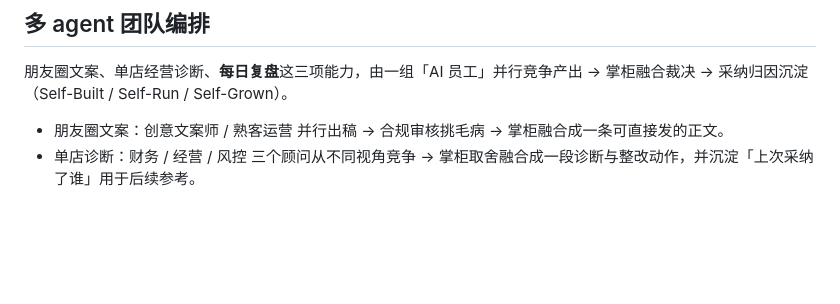
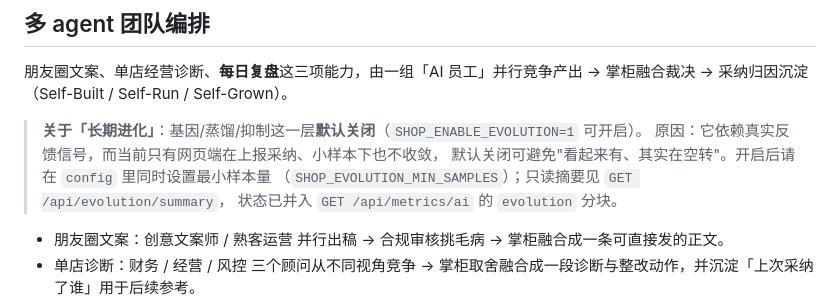
Before and after one commit to 1095278645/xirangceshi, a Markdown page: README.md, the part around the change. Rendered like a GitHub page; blank space fills up the shorter version.

```diff
--- a/README.md
+++ b/README.md
@@ -52,6 +52,12 @@ AIGC:
 ## 多 agent 团队编排
 
 朋友圈文案、单店经营诊断、**每日复盘**这三项能力，由一组「AI 员工」并行竞争产出 → 掌柜融合裁决 → 采纳归因沉淀（Self-Built / Self-Run / Self-Grown）。
+
+> **关于「长期进化」**：基因/蒸馏/抑制这一层**默认关闭**（`SHOP_ENABLE_EVOLUTION=1` 可开启）。
+> 原因：它依赖真实反馈信号，而当前只有网页端在上报采纳、小样本下也不收敛，
+> 默认关闭可避免"看起来有、其实在空转"。开启后请在 `config` 里同时设置最小样本量
+> （`SHOP_EVOLUTION_MIN_SAMPLES`）；只读摘要见 `GET /api/evolution/summary`，
+> 状态已并入 `GET /api/metrics/ai` 的 `evolution` 分块。
 
 - 朋友圈文案：创意文案师 / 熟客运营 并行出稿 → 合规审核挑毛病 → 掌柜融合成一条可直接发的正文。
 - 单店诊断：财务 / 经营 / 风控 三个顾问从不同视角竞争 → 掌柜取舍融合成一段诊断与整改动作，并沉淀「上次采纳了谁」用于后续参考。
```
Also changed, not shown: CHANGELOG.md (+21 -0 lines).
